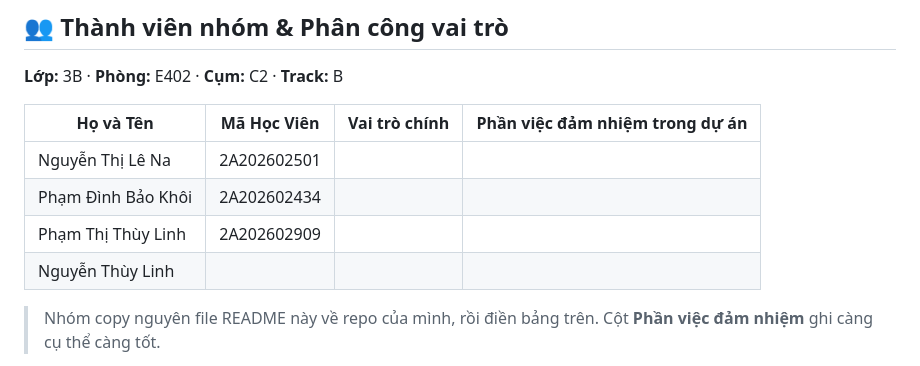
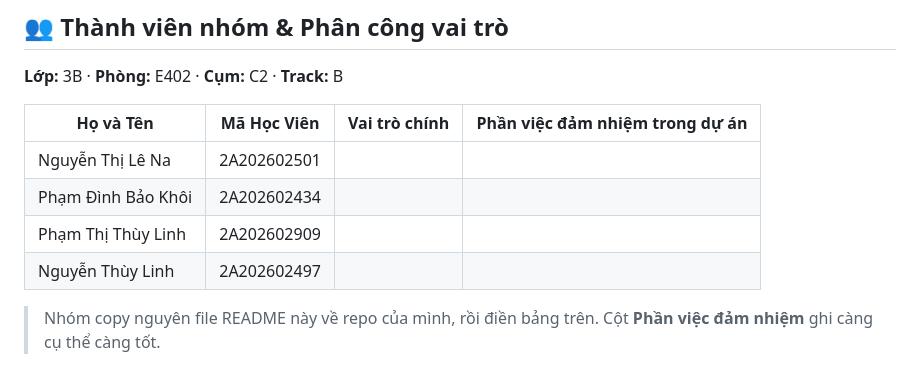
Before and after one commit to Palm-Pham/K4-3B-E402-Capitalism, a Markdown page: README.md, the part around the change. Rendered like a GitHub page.

Commit message:
Add student ID for Nguyễn Thùy Linh

```diff
--- a/README.md
+++ b/README.md
@@ -11,7 +11,7 @@
 | Nguyễn Thị Lê Na   | 2A202602501 |               |                                 |
 | Phạm Đình Bảo Khôi | 2A202602434 |               |                                 |
 | Phạm Thị Thùy Linh | 2A202602909 |               |                                 |
-| Nguyễn Thùy Linh   |             |               |                                 |
+| Nguyễn Thùy Linh   | 2A202602497 |               |                                 |
 
 > Nhóm copy nguyên file README này về repo của mình, rồi điền bảng trên. Cột **Phần việc đảm nhiệm** ghi càng cụ thể càng tốt.
 
```
